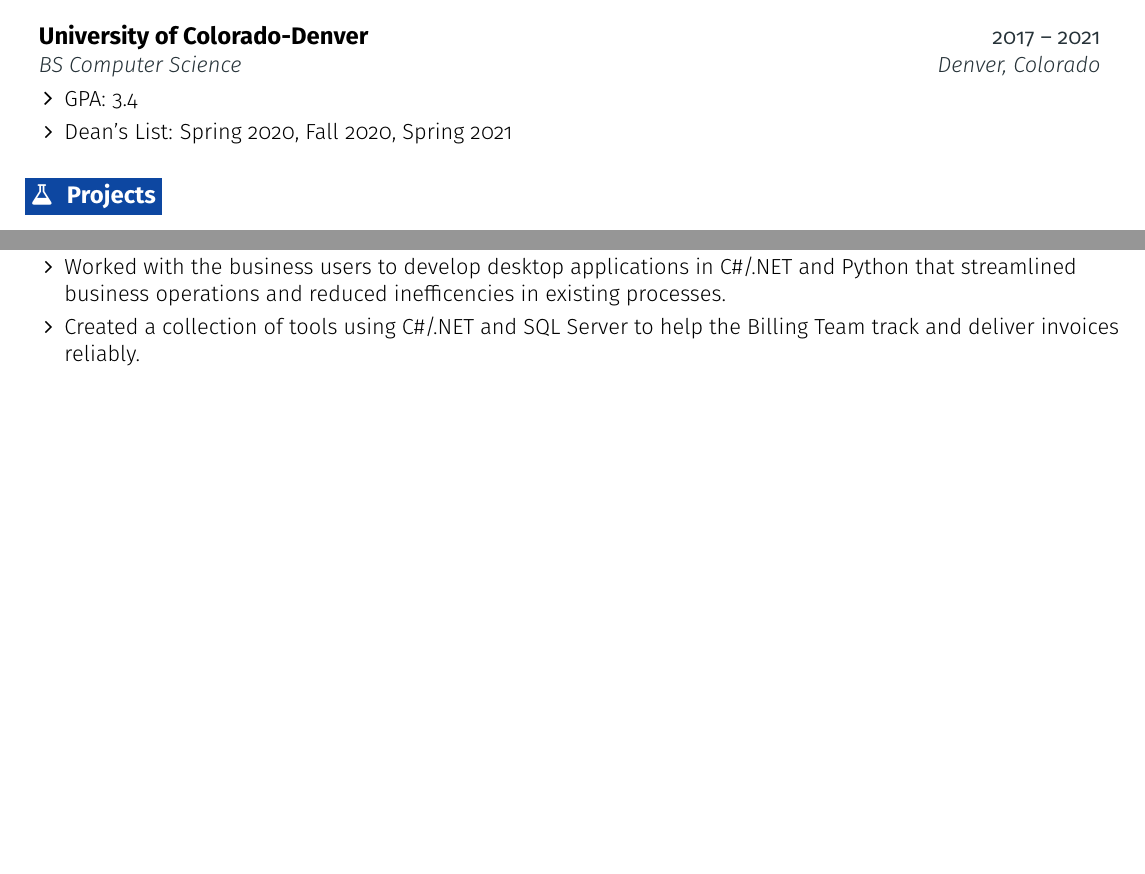
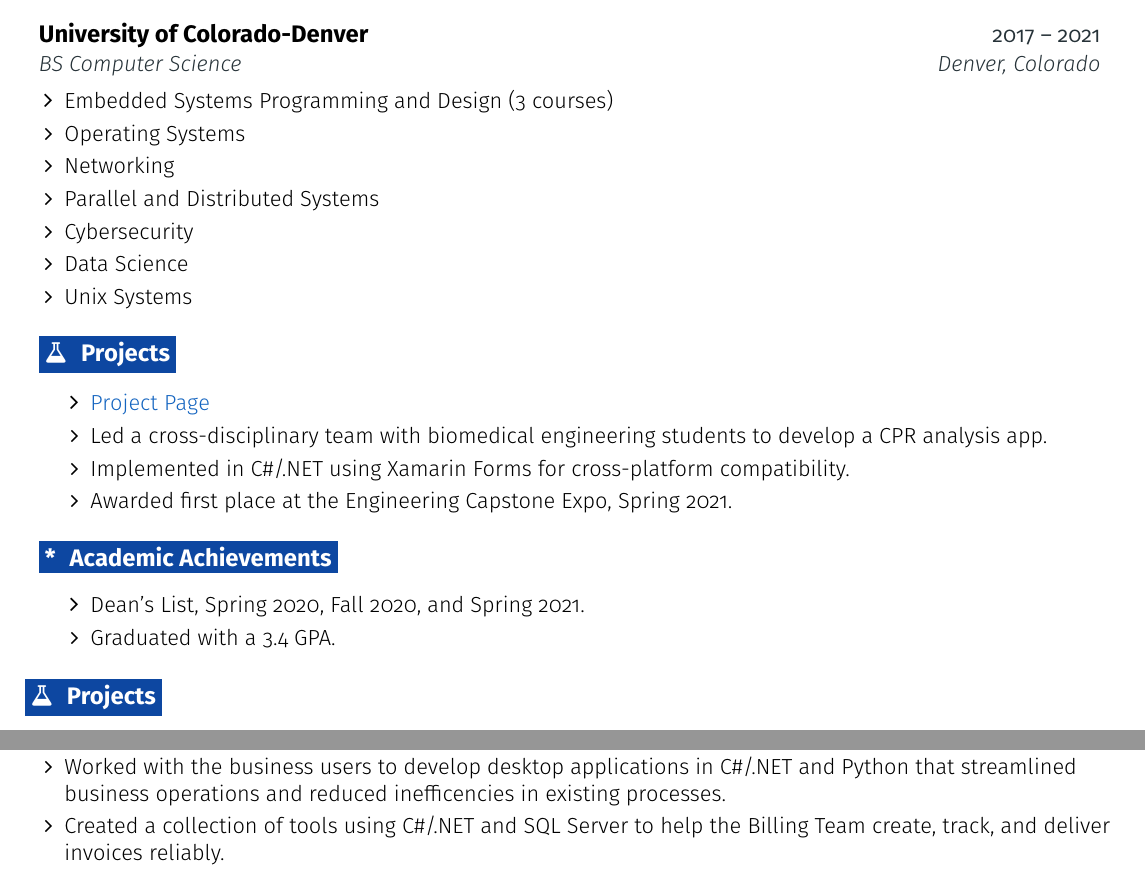
Before and after one commit to isaiahhaley0/resume, a LaTeX CV (resume.tex): two parts of the page before the commit and two parts of page 1 of 2 after it, joined at a grey line, cut so that both start at the same text, the shorter picture padded with empty space. Compiled offline with pdfLaTeX.

Commit message:
before a major revision
...technically

```diff
--- a/resume.tex
+++ b/resume.tex
@@ -183,13 +183,37 @@
 \section{\faGraduationCap}{Education}
 
   \resumeEntryStart
-    \resumeEntryTSDL
+     \resumeEntryTSDL
       {University of Colorado-Denver}{2017 -- 2021}
-      {BS Computer Science}{Denver, Colorado}
-      \resumeItemListStart
-        \resumeItem{GPA: 3.4}
-        \resumeItem{Dean's List: Spring 2020, Fall 2020, Spring 2021}
-      \resumeItemListEnd
+    {BS Computer Science}{Denver, Colorado}
+  %  \resumeItemListStart
+     %   \resumeItem{GPA: 3.4}
+    %    \resumeItem{Dean's List: Spring 2020, Fall 2020, Spring 2021}
+    %  \resumeItemListEnd
+ %   \section*{Key Courses}
+  \resumeItemListStart
+    \resumeItem{Embedded Systems Programming and Design (3 courses)}
+    \resumeItem{Operating Systems}
+    \resumeItem{Networking}
+    \resumeItem{Parallel and Distributed Systems}
+    \resumeItem{Cybersecurity}
+    \resumeItem{Data Science}
+    \resumeItem{Unix Systems}
+  \resumeItemListEnd
+
+  \section{\faFlask}{Projects}
+\begin{itemize}
+  \resumeItem {\href{https://engineering.ucdenver.edu/current-students/capstone-expo/sp21/csci10}{Project Page}}
+  \resumeItem{Led a cross-disciplinary team with biomedical engineering students to develop a CPR analysis app.}
+  \resumeItem{Implemented in C\#/.NET using Xamarin Forms for cross-platform compatibility.}
+  \resumeItem{Awarded first place at the Engineering Capstone Expo, Spring 2021.}
+\end{itemize}
+
+\section*{Academic Achievements}
+\begin{itemize}
+  \resumeItem{Dean's List, Spring 2020, Fall 2020, and Spring 2021.}
+  \resumeItem{Graduated with a 3.4 GPA.}
+\end{itemize}
   \resumeEntryEnd
 %-------------------------------------------------- PROJECTS --------------------------------------------------
 \section{\faFlask}{Projects}
@@ -220,7 +244,7 @@
   \resumeItemListStart
   \resumeItem{Supported existing desktop applications critical to daily business operations, including developing new features at the request of the end user and fixing issues in a timely manner as they were identified.}
   \resumeItem{Worked with the business users to develop desktop applications in C\#/.NET and Python that streamlined business operations and reduced inefficencies in existing processes.}
-  \resumeItem{Created a collection of tools using C\#/.NET and SQL Server to help the Billing Team track and deliver invoices reliably.}
+  \resumeItem{Created a collection of tools using C\#/.NET and SQL Server to help the Billing Team create, track, and deliver invoices reliably.}
   \resumeItemListEnd
 \resumeEntryEnd
 
```
Also changed, not shown: resume.pdf, 5 other files.
